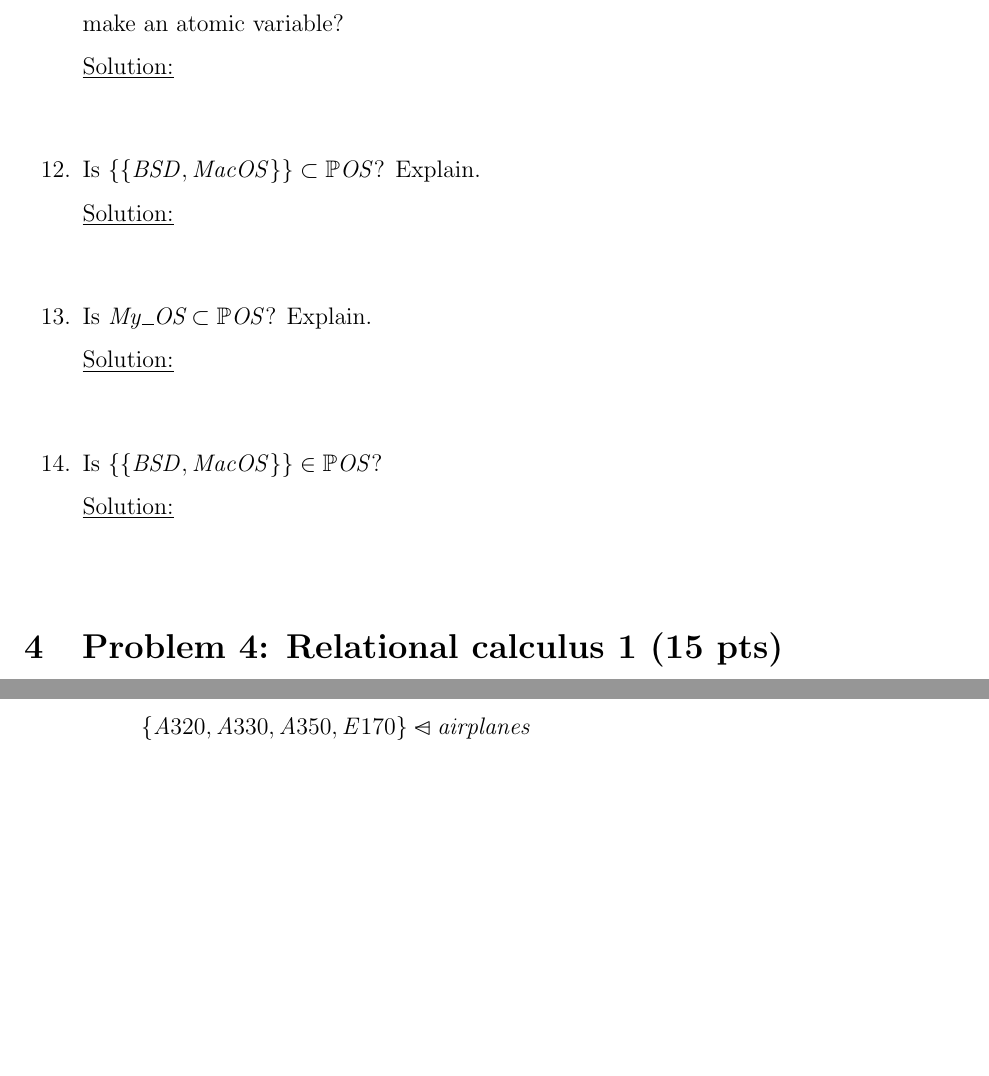
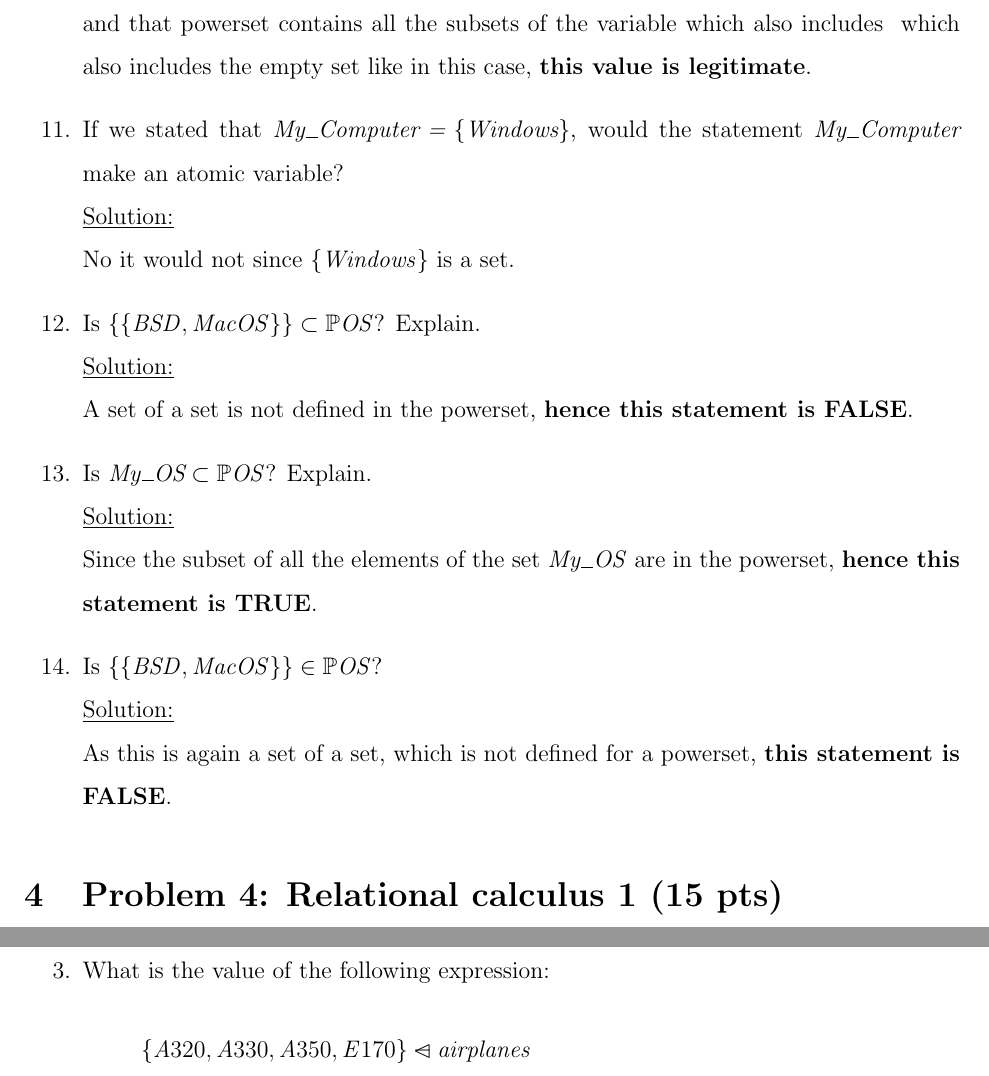
Before and after one commit to AliZ786/SOEN-331, a LaTeX problem sheet (Assignment1/A1template.tex, which reads Assignment1/Problem3.tex): two parts of pages 8 and 12 of 12, joined at a grey line, cut at the place of the change, the shorter picture padded with empty space. Compiled offline with pdfLaTeX.

Commit message:
Finished q3

```diff
--- a/Assignment1/Problem3.tex
+++ b/Assignment1/Problem3.tex
@@ -29,15 +29,16 @@
   \item Is $\{ \} \in \emph{OS}$? Explain.\\
   \noindent\underline{Solution:}\\ Since we are talking about an empty set being part of a non-powerset, the \emph{OS} set does not need to contain all the subsets like the powerset, \textbf{this statement is FALSE}.
   \item If we define variable $\emph{My\_Computer} : \mathbb{P}OS$, is $\{ \}$ a legitimate value for variable  $\emph{My\_Computer}$? Explain.\\
-  \noindent\underline{Solution:}\\
+  \noindent\underline{Solution:}\\ With that statement, we are saying that $\emph{My\_Computer}$ is a variable for the type $\mathbb{P}OS$, and that powerset contains all the subsets of the variable which also includes \
+  which also includes the empty set like in this case, \textbf{this value is legitimate}.
   \item If we stated that $\emph{{My\_Computer} = \{Windows\}}$, would the statement \emph{My\_Computer} make an atomic variable?\\
-  \noindent\underline{Solution:}\\
+  \noindent\underline{Solution:}\\ No it would not since  $\{Windows\}$ is a set.
   \item Is $\{\{BSD, MacOS\}\} \subset \mathbb{P}OS$? Explain.\\
-  \noindent\underline{Solution:}\\
+  \noindent\underline{Solution:}\\ A set of a set is not defined in the powerset, \textbf{hence this statement is FALSE}.
   \item Is $\emph{My\_OS} \subset \mathbb{P}OS$? Explain.\\
-  \noindent\underline{Solution:}\\
+  \noindent\underline{Solution:}\\ Since the subset of all the elements of the set \emph{My\_OS} are in the powerset, \textbf{hence this statement is TRUE}.
   \item Is $\{{\{BSD, MacOS\}\}} \in \mathbb{P}OS$?\\
-  \noindent\underline{Solution:}\\
+  \noindent\underline{Solution:}\\ As this is again a set of a set, which is not defined for a powerset, \textbf{this statement is FALSE}.
 
 
 
```
Also changed, not shown: Assignment1/A1template.pdf, 4 other files.
